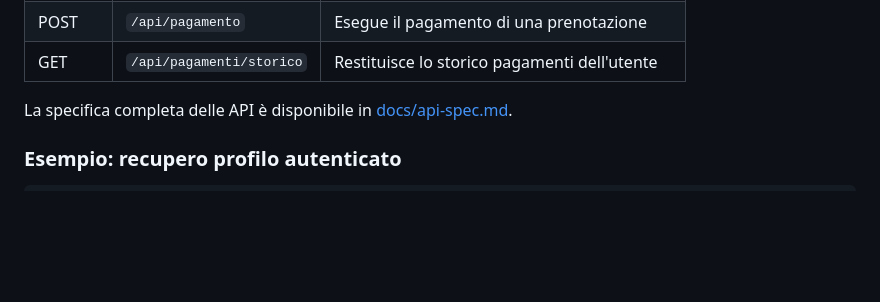
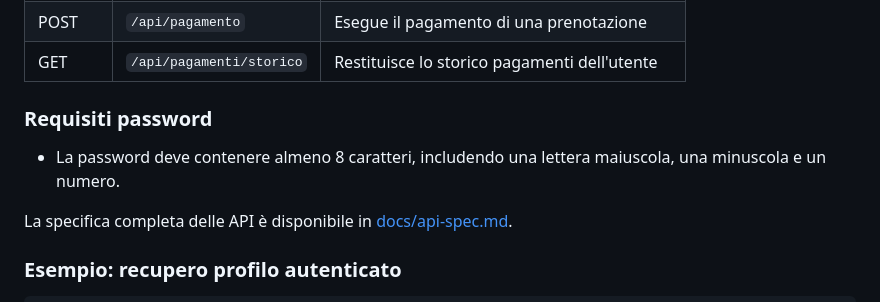
Before and after one commit to alecsim7/CoWorkSpace, a Markdown page: README.md, the part around the change. Drawn GitHub-style; blank space fills up the shorter version.

Commit message:
docs: add password complexity requirement

```diff
--- a/README.md
+++ b/README.md
@@ -68,6 +68,10 @@ Per il frontend è inoltre necessario esporre la chiave pubblicabile Stripe (`ST
 | DELETE | `/api/prenotazioni/:id`  | Annulla una prenotazione                         |
 | POST   | `/api/pagamento`         | Esegue il pagamento di una prenotazione          |
 | GET    | `/api/pagamenti/storico` | Restituisce lo storico pagamenti dell'utente    |
+
+### Requisiti password
+
+- La password deve contenere almeno 8 caratteri, includendo una lettera maiuscola, una minuscola e un numero.
 
 La specifica completa delle API è disponibile in [docs/api-spec.md](docs/api-spec.md).
 
```
Also changed, not shown: docs/api-spec.md (+13 -1 lines).
